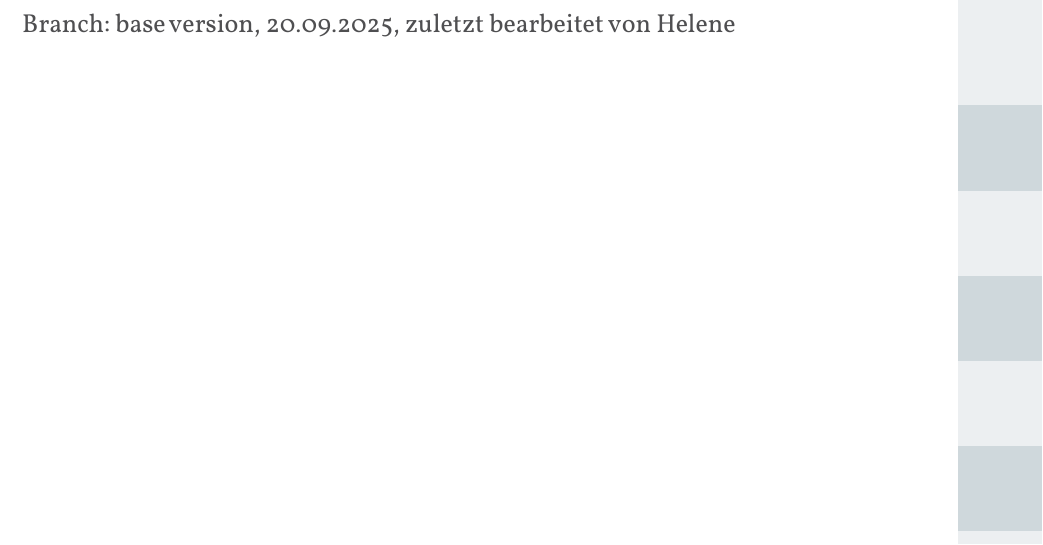
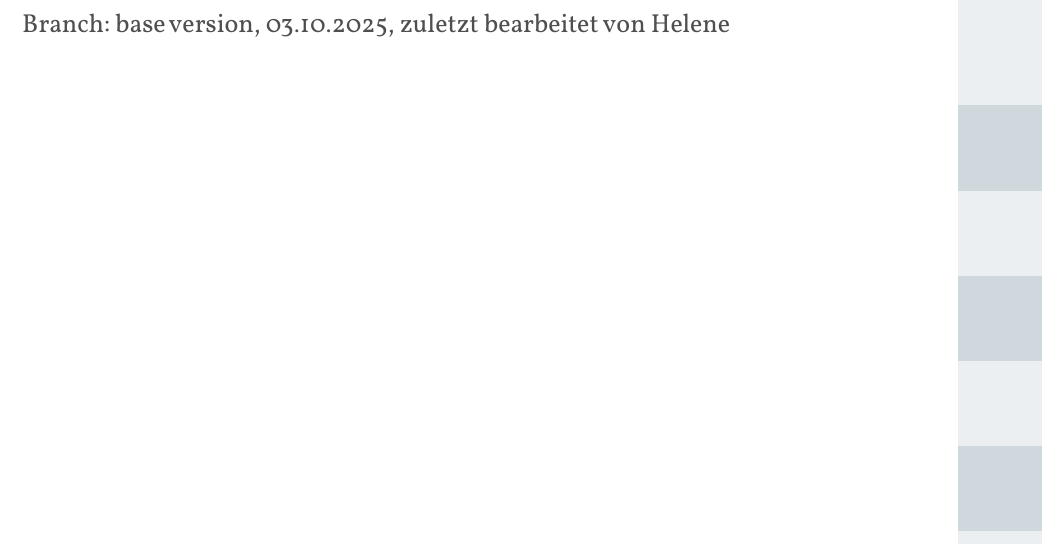
Before and after one commit to JuggerGermany/Regelwerk, a Typst document (typst/regelwerk.typ): part of page 1 of 35, cut so that both start at the same text. Compiled offline with Typst 0.15.

Commit message:
bearbeitet von

```diff
--- a/typst/regelwerk.typ
+++ b/typst/regelwerk.typ
@@ -183,7 +183,7 @@
 #import "/typst/spielhelferinnen/malrichterinnen.typ" as malrichterinnen_text: title as malrichterinnen_title
 #import "/typst/spielhelferinnen/punktezaehlerin.typ" as punktezaehlerin_text: title as punktezaehlerin_title
 
-Branch: base_version, 20.09.2025, zuletzt bearbeitet von Helene
+Branch: base_version, 03.10.2025, zuletzt bearbeitet von Helene
 #pagebreak()
 
 #todo[Titelblatt]
```
